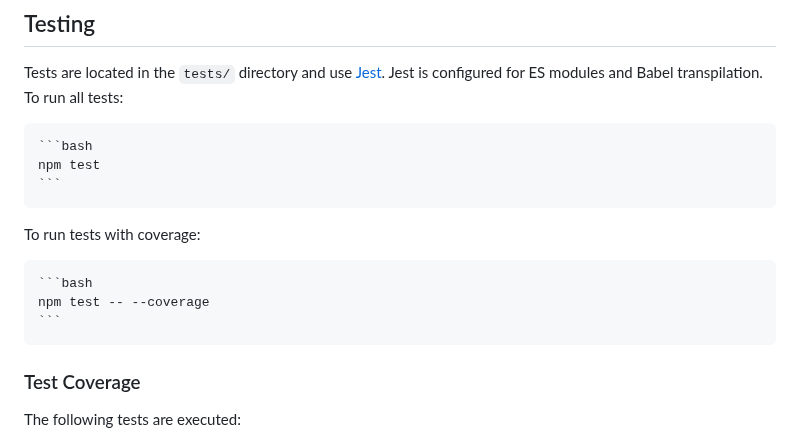
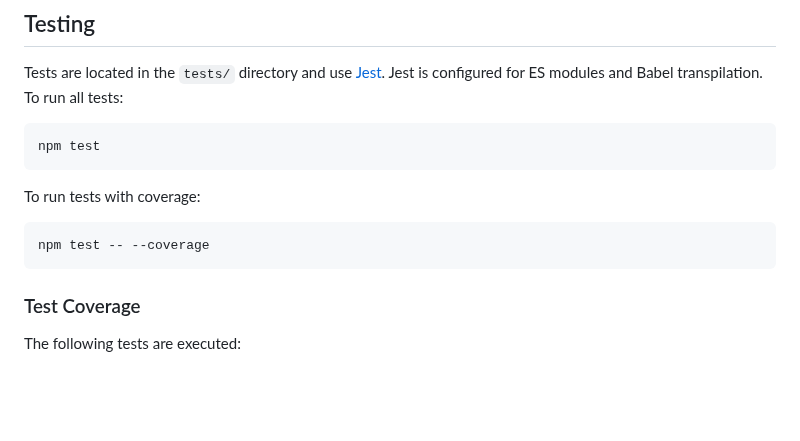
Before and after one commit to tadeu-dutra/string-search-app, a Markdown page: README.md, the part around the change. Drawn GitHub-style; blank space fills up the shorter version.

Commit message:
doc: update readme file

````diff
--- a/README.md
+++ b/README.md
@@ -141,15 +141,11 @@ If not installed, download from [nodejs.org](https://nodejs.org/).
 
 Tests are located in the `tests/` directory and use [Jest](https://jestjs.io/). Jest is configured for ES modules and Babel transpilation. To run all tests:
 
-    ```bash
     npm test
-    ```
 
 To run tests with coverage:
 
-    ```bash
     npm test -- --coverage
-    ```
 
 ### Test Coverage
 
````
